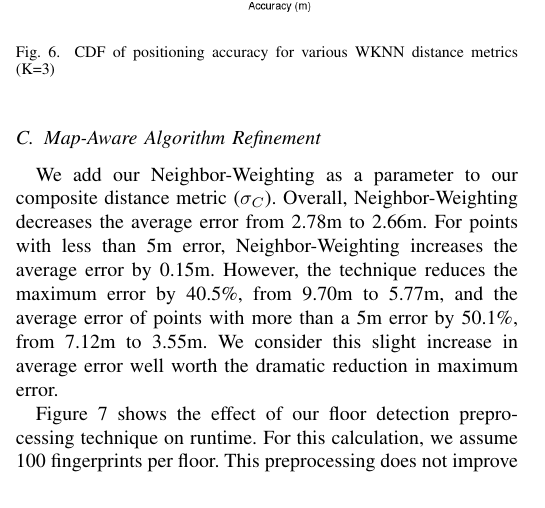
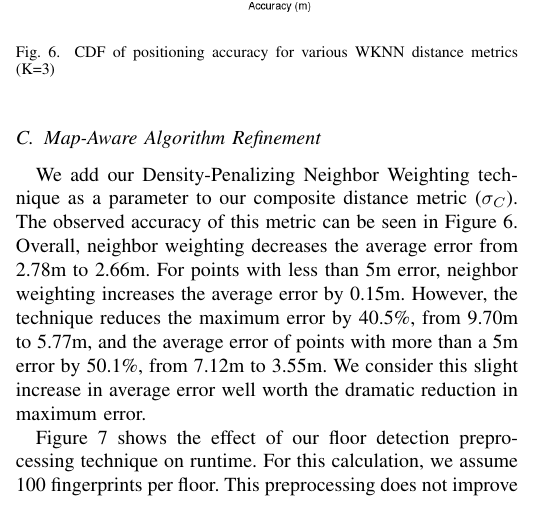
Before and after one commit to dgriff03/IEEE, a LaTeX paper (IEEELatex/IEEEPAPER.tex): part of one column of page 5 of 7, cut so that both start at the same text. Compiled offline with pdfLaTeX.

Commit message:
Updated Map-Aware Algorithm Refinement in results

```diff
--- a/IEEELatex/IEEEPAPER.tex
+++ b/IEEELatex/IEEEPAPER.tex
@@ -238,7 +238,7 @@ We tested our WKNN algorithm iteratively with the coefficient training set and f
 
 \subsection{Map-Aware Algorithm Refinement}
 
-We add our Neighbor-Weighting as a parameter to our composite distance metric ($\sigma_C$). Overall, Neighbor-Weighting decreases the average error from 2.78m to 2.66m. For points with less than 5m error, Neighbor-Weighting increases the average error by 0.15m. However, the technique reduces the maximum error by 40.5\%, from 9.70m to 5.77m, and the average error of points with more than a 5m error by 50.1\%, from 7.12m to 3.55m. We consider this slight increase in average error well worth the dramatic reduction in maximum error.\\
+We add our Density-Penalizing Neighbor Weighting technique as a parameter to our composite distance metric ($\sigma_C$). The observed accuracy of this metric can be seen in Figure 6. Overall, neighbor weighting decreases the average error from 2.78m to 2.66m. For points with less than 5m error, neighbor weighting increases the average error by 0.15m. However, the technique reduces the maximum error by 40.5\%, from 9.70m to 5.77m, and the average error of points with more than a 5m error by 50.1\%, from 7.12m to 3.55m. We consider this slight increase in average error well worth the dramatic reduction in maximum error.\\
 \indent Figure 7 shows the effect of our floor detection preprocessing technique on runtime. For this calculation, we assume 100 fingerprints per floor. This preprocessing does not improve runtime results in our testing environment, but our simulation indicates that this technique would reduce positioning time by 39.1\%, from 6.89 seconds to 4.20 seconds, for a system with 100 floors.This time reduction results from the reduced number of penalty-weighted Euclidean distance calculations required.
 
 \begin{figure}[h!]
```
Also changed, not shown: IEEELatex/IEEEPAPER.pdf.
